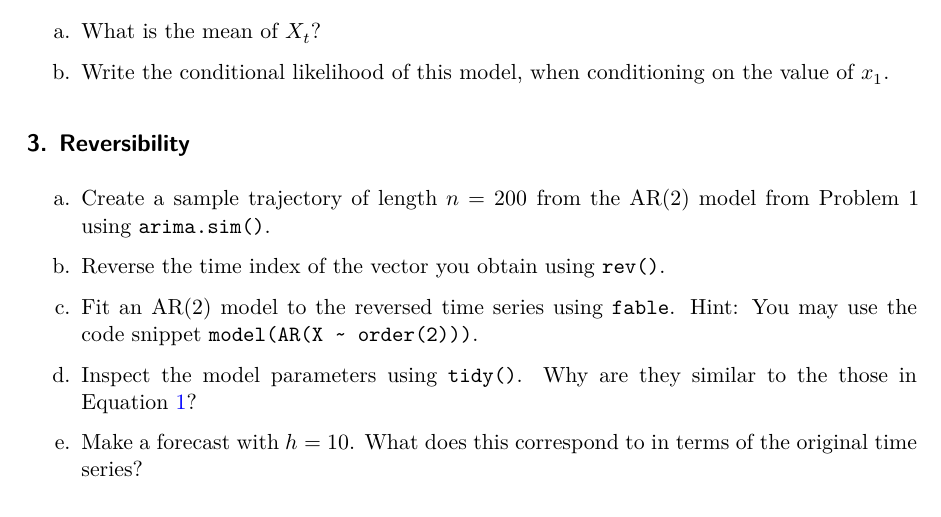
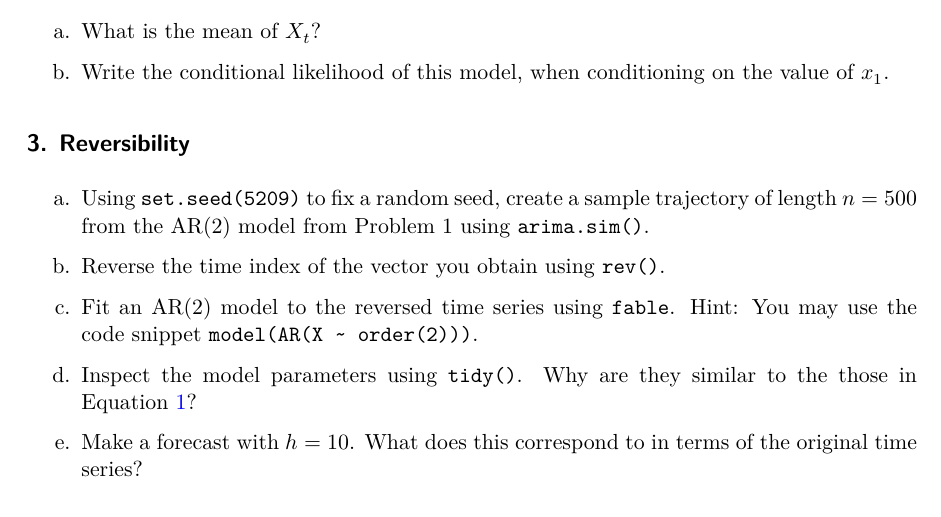
Before and after one commit to yanshuotan/st5209-2025, a Quarto document (assignments/assignment4.qmd): part of page 2 of 4, cut so that both start at the same text. The pictures show the output file assignments/assignment4.pdf that the author committed with the source.

Commit message:
Update Q3a) in Assignment 4

```diff
--- a/assignments/assignment4.qmd
+++ b/assignments/assignment4.qmd
@@ -50,7 +50,7 @@ b.  Write the conditional likelihood of this model, when conditioning on the val
 
 ## 3. Reversibility
 
-a.  Create a sample trajectory of length $n = 200$ from the AR(2) model from Problem 1 using `arima.sim()`.
+a.  Using `set.seed(5209)` to fix a random seed, create a sample trajectory of length $n = 500$ from the AR(2) model from Problem 1 using `arima.sim()`.
 
 b.  Reverse the time index of the vector you obtain using `rev()`.
 
```
Also changed, not shown: assignments/assignment4.pdf.
